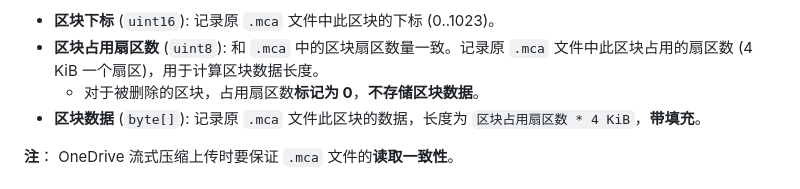
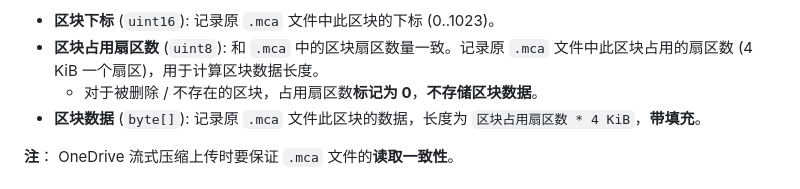
Before and after one commit to Bottle-M/PotatoSack, a Markdown page: memos/in-progress/potatosack-3.0.0-design.md, the part around the change. Drawn GitHub-style.

Commit message:
docs(in-progress): 更新设计描述，更加严谨

```diff
--- a/memos/in-progress/potatosack-3.0.0-design.md
+++ b/memos/in-progress/potatosack-3.0.0-design.md
@@ -55,7 +55,7 @@
 顺序存储每个区块的数据:
 * **区块下标** (`uint16`): 记录原 `.mca` 文件中此区块的下标 (0..1023)。
 * **区块占用扇区数** (`uint8`): 和 `.mca` 中的区块扇区数量一致。记录原 `.mca` 文件中此区块占用的扇区数 (4 KiB 一个扇区)，用于计算区块数据长度。
-  * 对于被删除的区块，占用扇区数**标记为 0**，**不存储区块数据**。
+  * 对于被删除 / 不存在的区块，占用扇区数**标记为 0**，**不存储区块数据**。
 * **区块数据** (`byte[]`): 记录原 `.mca` 文件此区块的数据，长度为 `区块占用扇区数 * 4 KiB`，**带填充**。
 
 **注**： OneDrive 流式压缩上传时要保证 `.mca` 文件的**读取一致性**。
```
